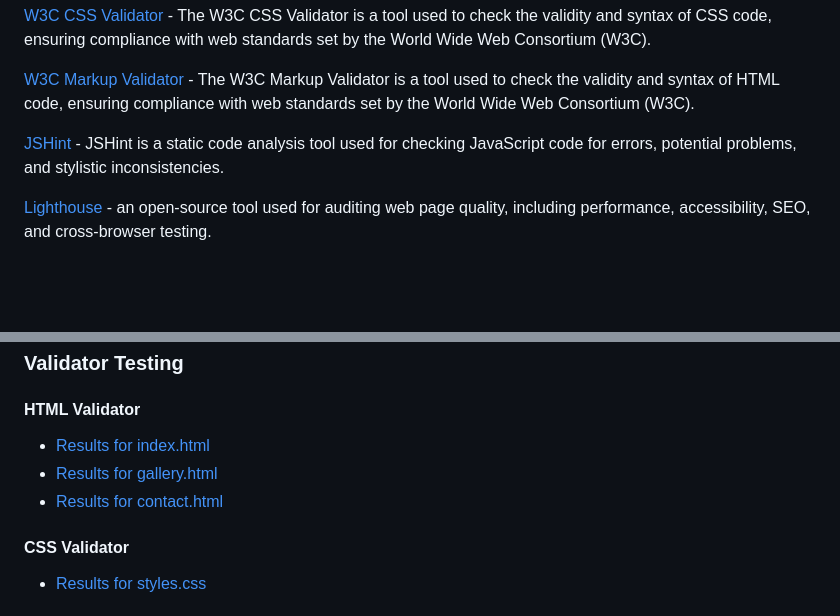
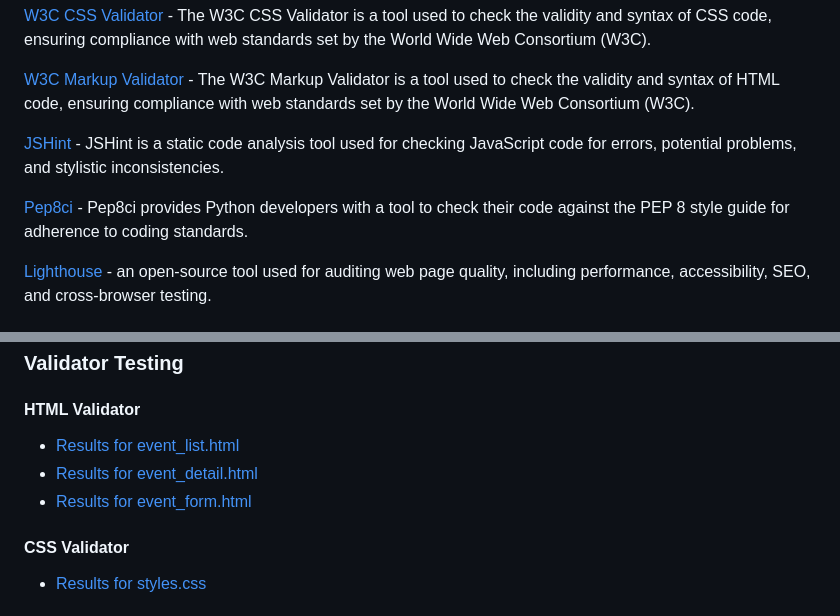
Before and after one commit to AmandaCIdev/full-stack-capstone, a Markdown page: README.md, 2 parts joined by grey strips. Rendered like a GitHub page; blank space fills up the shorter version.

Commit message:
Add: links to readme md

```diff
--- a/README.md
+++ b/README.md
@@ -257,6 +257,8 @@ Wireframes for each device are linked here:
 
 [JSHint](https://jshint.com/) - JSHint is a static code analysis tool used for checking JavaScript code for errors, potential problems, and stylistic inconsistencies.
 
+[Pep8ci](https://pep8ci.herokuapp.com/) - Pep8ci provides Python developers with a tool to check their code against the PEP 8 style guide for adherence to coding standards.
+
 [Lighthouse](https://developer.chrome.com/docs/lighthouse) - an open-source tool used for auditing web page quality, including performance, accessibility, SEO, and cross-browser testing.
 
 
@@ -354,9 +356,9 @@ This was tested by accessing the Django Admin Panel. By creating a Superuser we
 ### Validator Testing
 
 #### HTML Validator
-- [Results for index.html](#)
-- [Results for gallery.html](#)
-- [Results for contact.html](#)
+- [Results for event_list.html](#)
+- [Results for event_detail.html](#)
+- [Results for event_form.html](#)
 
 #### CSS Validator
 - [Results for styles.css](#)
```
